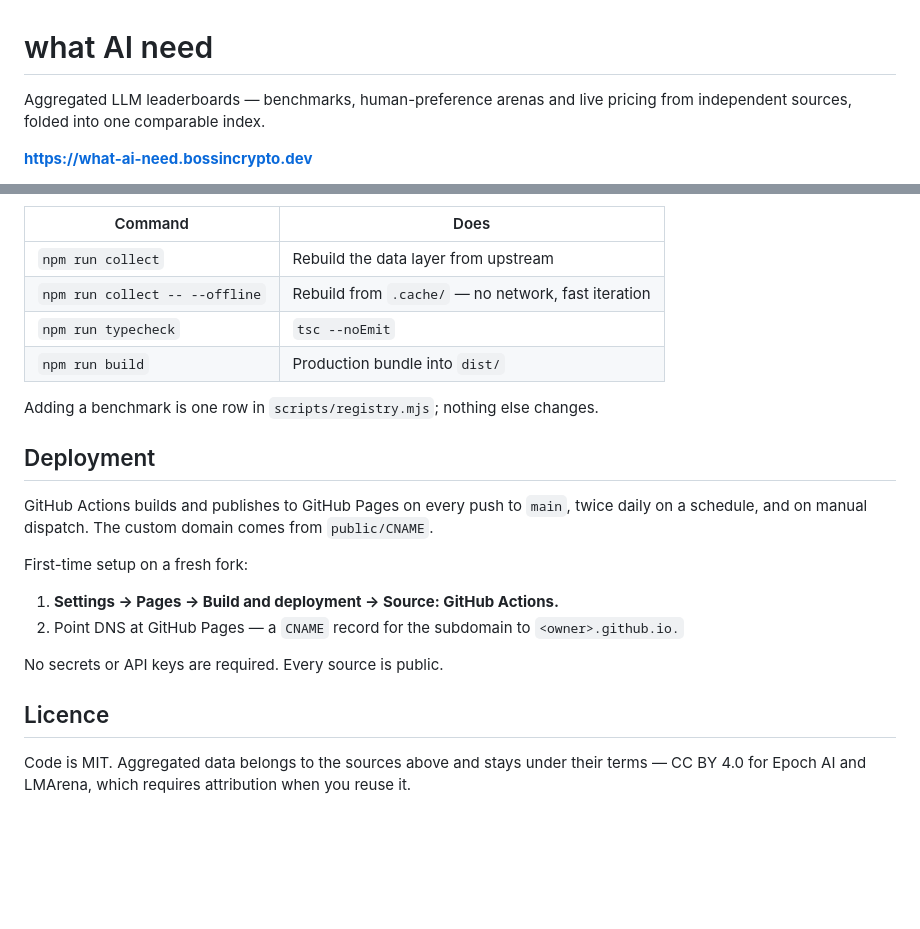
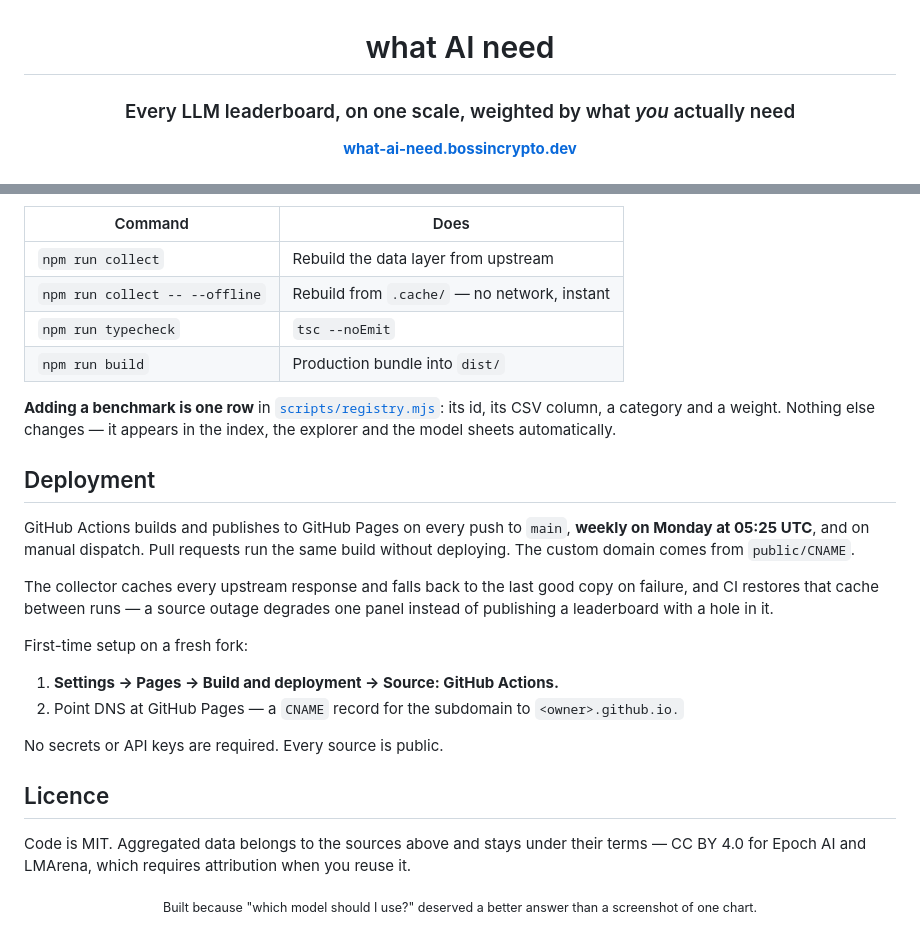
Before and after one commit to BOSSincrypto/what-ai-need, a Markdown page: README.md, 2 parts joined by grey strips. GitHub-like rendering; blank space fills up the shorter version.

```diff
--- a/README.md
+++ b/README.md
@@ -1,7 +3,6 @@
 # what AI need
 
-Aggregated LLM leaderboards — benchmarks, human-preference arenas and live
-pricing from independent sources, folded into one comparable index.
+### Every LLM leaderboard, on one scale, weighted by what *you* actually need
 
-**<https://what-ai-need.bossincrypto.dev>**
+**[what-ai-need.bossincrypto.dev](https://what-ai-need.bossincrypto.dev)**
 
@@ -76,17 +167,23 @@ npm run dev
 | Command | Does |
 |---|---|
 | `npm run collect` | Rebuild the data layer from upstream |
-| `npm run collect -- --offline` | Rebuild from `.cache/` — no network, fast iteration |
+| `npm run collect -- --offline` | Rebuild from `.cache/` — no network, instant |
 | `npm run typecheck` | `tsc --noEmit` |
 | `npm run build` | Production bundle into `dist/` |
 
-Adding a benchmark is one row in `scripts/registry.mjs`; nothing else changes.
+**Adding a benchmark is one row** in [`scripts/registry.mjs`](scripts/registry.mjs):
+its id, its CSV column, a category and a weight. Nothing else changes — it
+appears in the index, the explorer and the model sheets automatically.
 
 ## Deployment
 
 GitHub Actions builds and publishes to GitHub Pages on every push to `main`,
-twice daily on a schedule, and on manual dispatch. The custom domain comes from
-`public/CNAME`.
+**weekly on Monday at 05:25 UTC**, and on manual dispatch. Pull requests run the
+same build without deploying. The custom domain comes from `public/CNAME`.
+
+The collector caches every upstream response and falls back to the last good
+copy on failure, and CI restores that cache between runs — a source outage
+degrades one panel instead of publishing a leaderboard with a hole in it.
 
 First-time setup on a fresh fork:
 
@@ -101,3 +198,7 @@ No secrets or API keys are required. Every source is public.
 Code is MIT. Aggregated data belongs to the sources above and stays under their
 terms — CC BY 4.0 for Epoch AI and LMArena, which requires attribution when you
 reuse it.
+
+<div align="center">
+<sub>Built because "which model should I use?" deserved a better answer than a screenshot of one chart.</sub>
+</div>
```
Also changed, not shown: other parts of README.md (+136 -44 lines), docs/board.png (added), docs/frontier.png (added), 2 other files.
